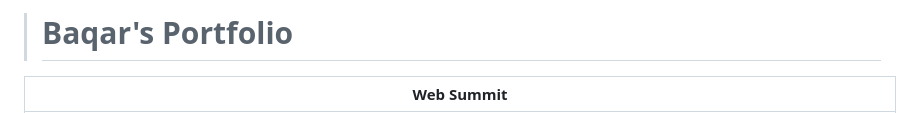
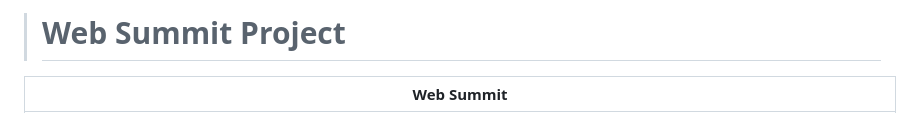
Before and after one commit to baqar-abbas/web-summit-revision, a Markdown page: README.md, the part around the change. Drawn GitHub-style.

```diff
--- a/README.md
+++ b/README.md
@@ -1,4 +1,4 @@
-> # Baqar's Portfolio
+> # Web Summit Project
 
 | Web Summit |
 |---------------------------------------|
```
